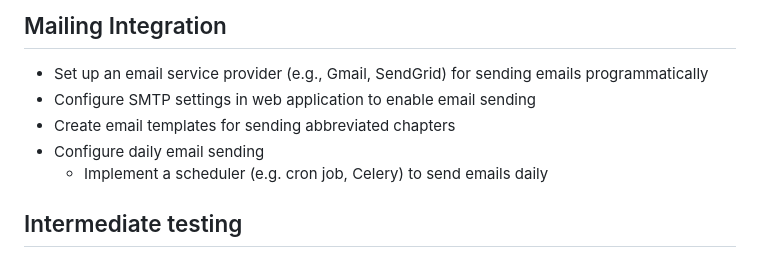
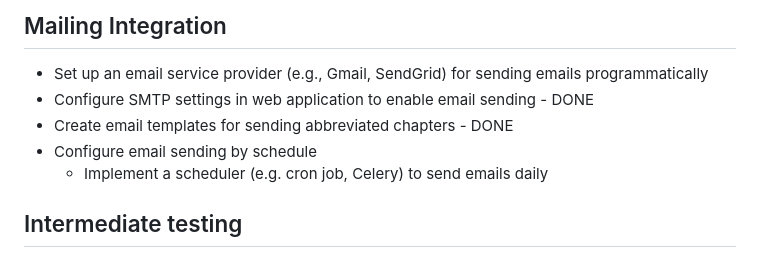
Before and after one commit to Shntd2/Readit-backend, a Markdown page: MDS_development_description.md, the part around the change. GitHub-like rendering.

Commit message:
Updated lines 92-94

```diff
--- a/MDS_development_description.md
+++ b/MDS_development_description.md
@@ -89,9 +89,9 @@
 * Presumably [Warrant](https://warrant.dev/) - APIs for authorization and access control. Use as a backup option, better create it by yourself
 ## Mailing Integration
 * Set up an email service provider (e.g., Gmail, SendGrid) for sending emails programmatically
-* Configure SMTP settings in web application to enable email sending
-* Create email templates for sending abbreviated chapters
-* Configure daily email sending
+* Configure SMTP settings in web application to enable email sending - DONE
+* Create email templates for sending abbreviated chapters - DONE
+* Configure email sending by schedule
 	* Implement a scheduler (e.g. cron job, Celery) to send emails daily
 ## Intermediate testing
 * Test the web application thoroughly, including file uploads, text summarization, email sending, and scheduled tasks
```
